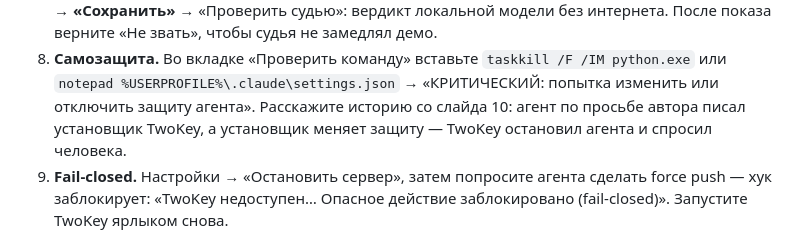
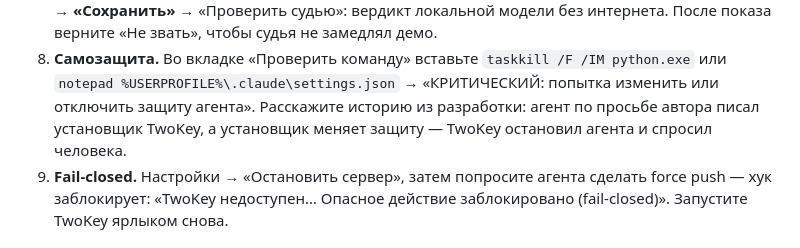
Before and after one commit to Msuprune/twokey, a Markdown page: pitch/demo-script.md, the part around the change. Rendered like a GitHub page.

```diff
--- a/pitch/demo-script.md
+++ b/pitch/demo-script.md
@@ -48,7 +48,7 @@
    вердикт локальной модели без интернета. После показа верните «Не звать», чтобы судья не замедлял демо.
 8. **Самозащита.** Во вкладке «Проверить команду» вставьте `taskkill /F /IM python.exe` или
    `notepad %USERPROFILE%\.claude\settings.json` → «КРИТИЧЕСКИЙ: попытка изменить или отключить защиту агента».
-   Расскажите историю со слайда 10: агент по просьбе автора писал установщик TwoKey, а установщик меняет защиту —
+   Расскажите историю из разработки: агент по просьбе автора писал установщик TwoKey, а установщик меняет защиту —
    TwoKey остановил агента и спросил человека.
 9. **Fail-closed.** Настройки → «Остановить сервер», затем попросите агента сделать force push —
    хук заблокирует: «TwoKey недоступен… Опасное действие заблокировано (fail-closed)». Запустите TwoKey ярлыком снова.
```
Also changed, not shown: pitch/plan.md (+7 -7 lines), pitch/speech.md (+8 -8 lines), pitch/images/roadmap.png.
